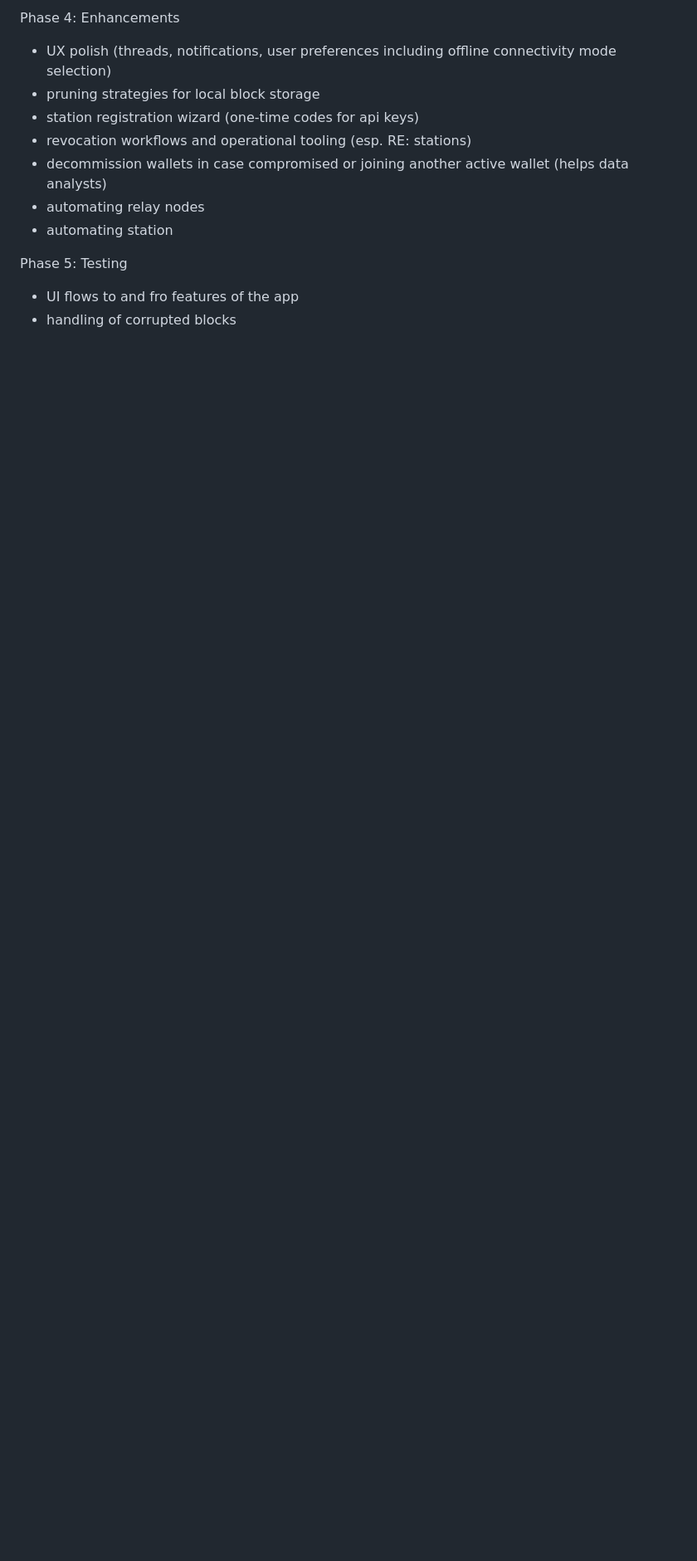
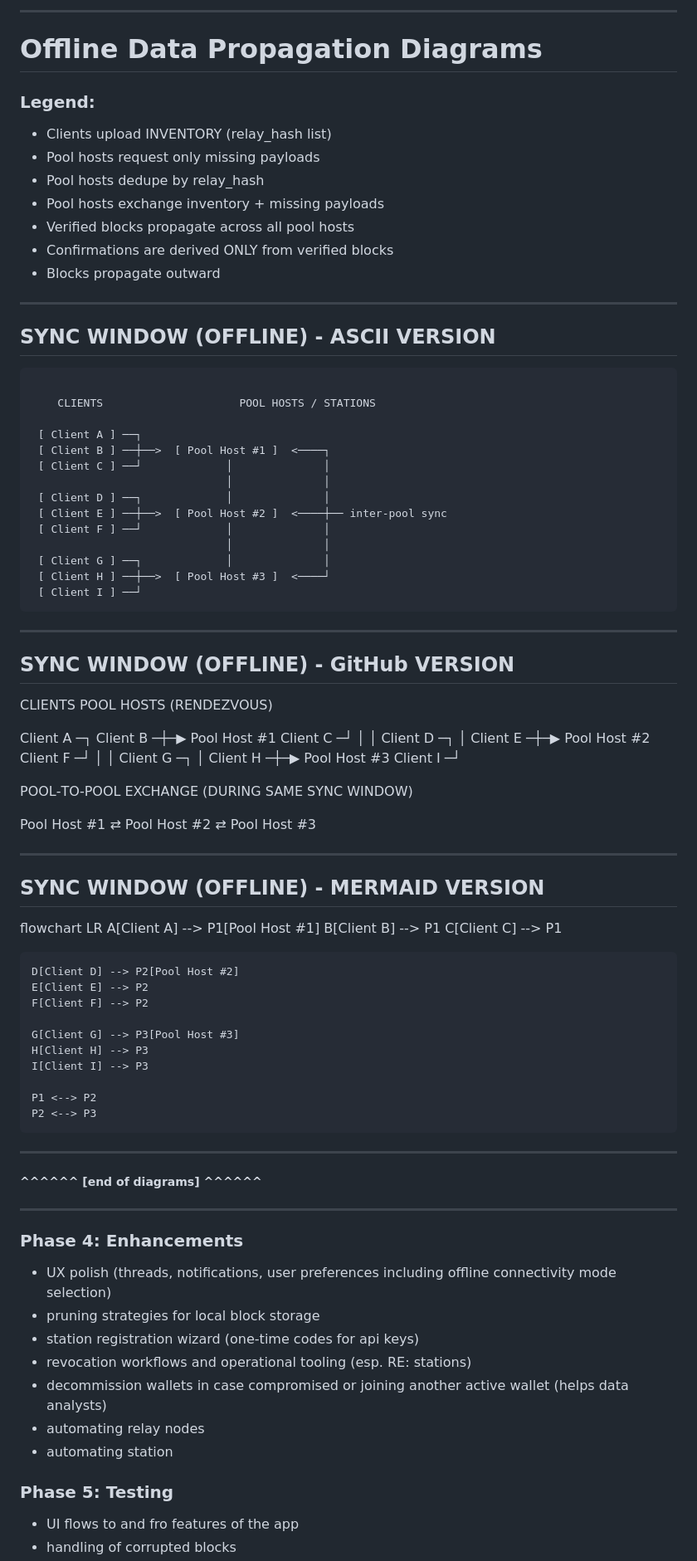
Before and after one commit to paxdriver/KriSYS, a Markdown page: README.md, the part around one of its changes. Shown at 83% size. Rendered like a GitHub page; blank space fills up the shorter version.

Commit message:
Added diagrams, details and clarification to README

````diff
--- a/README.md
+++ b/README.md
@@ -457,5 +549,84 @@ Phase 3.8: Pooled rendezvous without authorized stations (next)
 
-Phase 4: Enhancements
+---
+
+# Offline Data Propagation Diagrams
+
+### Legend:
+- Clients upload INVENTORY (relay_hash list)
+- Pool hosts request only missing payloads
+- Pool hosts dedupe by relay_hash
+- Pool hosts exchange inventory + missing payloads
+- Verified blocks propagate across all pool hosts
+- Confirmations are derived ONLY from verified blocks
+- Blocks propagate outward
+
+---
+## SYNC WINDOW (OFFLINE) - ASCII VERSION
+
+```
+
+    CLIENTS                     POOL HOSTS / STATIONS
+
+ [ Client A ] ──┐
+ [ Client B ] ──┼──>  [ Pool Host #1 ]  <────┐
+ [ Client C ] ──┘             │              │
+                              │              │
+ [ Client D ] ──┐             │              │
+ [ Client E ] ──┼──>  [ Pool Host #2 ]  <────┼── inter‑pool sync
+ [ Client F ] ──┘             │              │
+                              │              │
+ [ Client G ] ──┐             │              │
+ [ Client H ] ──┼──>  [ Pool Host #3 ]  <────┘
+ [ Client I ] ──┘
+```
+
+---
+
+## SYNC WINDOW (OFFLINE) - GitHub VERSION
+
+CLIENTS                        POOL HOSTS (RENDEZVOUS)
+
+Client A  ─┐
+Client B  ─┼─▶ Pool Host #1
+Client C  ─┘          │
+                       │
+Client D  ─┐          │
+Client E  ─┼─▶ Pool Host #2
+Client F  ─┘          │
+                       │
+Client G  ─┐          │
+Client H  ─┼─▶ Pool Host #3
+Client I  ─┘
+
+POOL‑TO‑POOL EXCHANGE (DURING SAME SYNC WINDOW)
+
+Pool Host #1  ⇄  Pool Host #2  ⇄  Pool Host #3
+
+---
+
+## SYNC WINDOW (OFFLINE) - MERMAID VERSION
+
+flowchart LR
+	A[Client A] --> P1[Pool Host #1]
+	B[Client B] --> P1
+	C[Client C] --> P1
+
+	D[Client D] --> P2[Pool Host #2]
+	E[Client E] --> P2
+	F[Client F] --> P2
+
+	G[Client G] --> P3[Pool Host #3]
+	H[Client H] --> P3
+	I[Client I] --> P3
+
+	P1 <--> P2
+	P2 <--> P3
+
+---
+##### ^^^^^^ [end of diagrams] ^^^^^^
+---
+
+### Phase 4: Enhancements
 - UX polish (threads, notifications, user preferences including offline connectivity mode selection)
 - pruning strategies for local block storage
 - station registration wizard (one-time codes for api keys)
@@ -464,6 +635,6 @@ Phase 4: Enhancements
 - automating relay nodes
 - automating station
 
-Phase 5: Testing
+### Phase 5: Testing
 - UI flows to and fro features of the app
 - handling of corrupted blocks
````
Also changed, not shown: other parts of README.md (+109 -17 lines).
